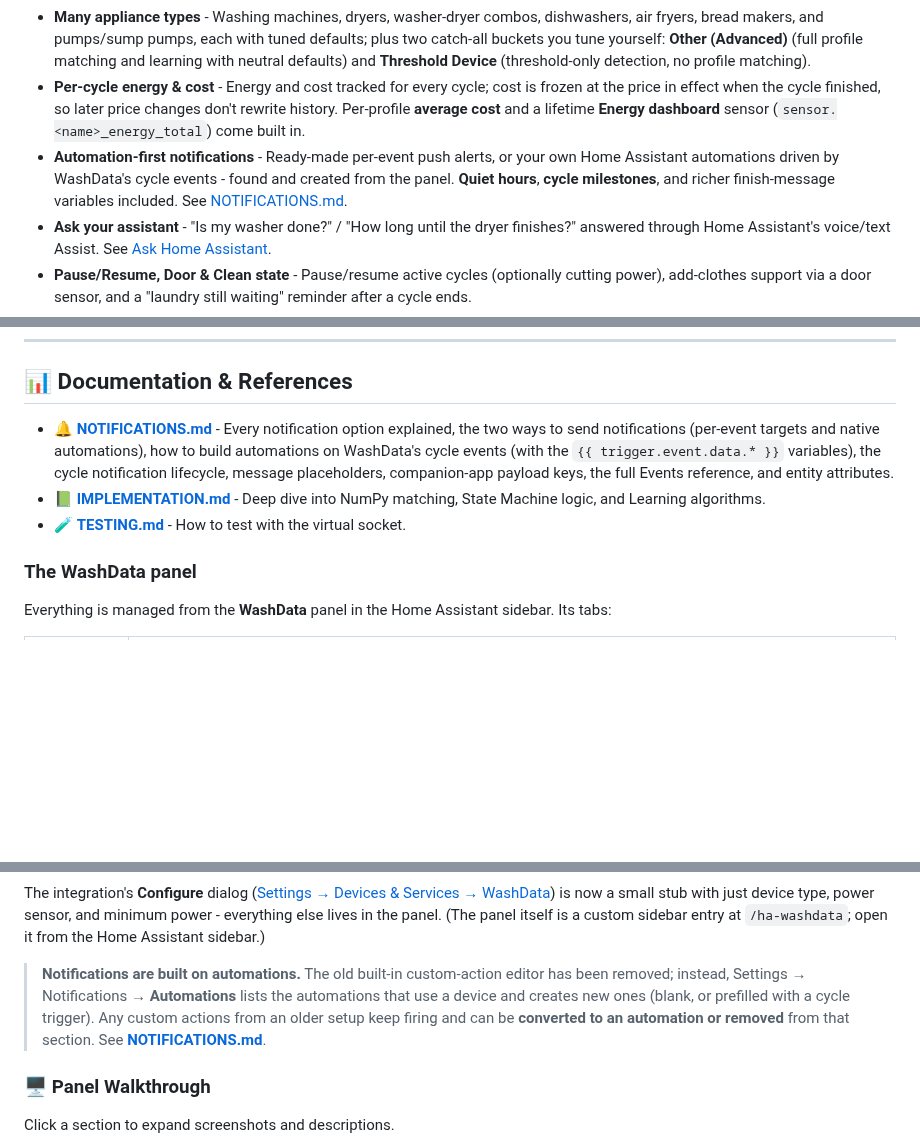
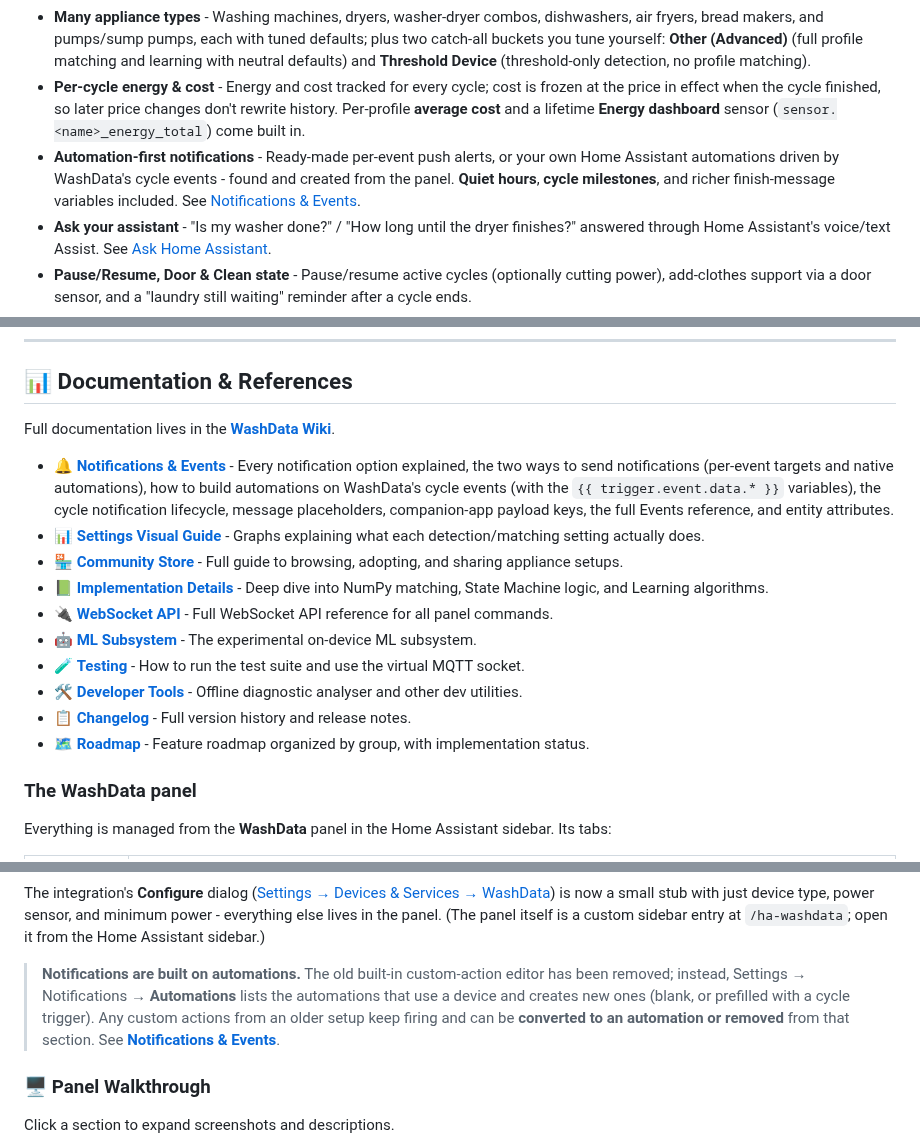
Before and after one commit to 3dg1luk43/ha_washdata, a Markdown page: README.md, 3 parts joined by grey strips. Rendered like a GitHub page; blank space fills up the shorter version.

Commit message:
docs: Update README links to point to the Wiki and remove obsolete documents

```diff
--- a/README.md
+++ b/README.md
@@ -24,7 +24,7 @@ A Home Assistant custom component to monitor washing machines via smart sockets,
 - **Full-screen management panel** - A **WashData** sidebar entry for live status, cycle and profile management, settings, diagnostics, and logs. Replaces the old multi-screen options flow.
 - **Many appliance types** - Washing machines, dryers, washer-dryer combos, dishwashers, air fryers, bread makers, and pumps/sump pumps, each with tuned defaults; plus two catch-all buckets you tune yourself: **Other (Advanced)** (full profile matching and learning with neutral defaults) and **Threshold Device** (threshold-only detection, no profile matching).
 - **Per-cycle energy & cost** - Energy and cost tracked for every cycle; cost is frozen at the price in effect when the cycle finished, so later price changes don't rewrite history. Per-profile **average cost** and a lifetime **Energy dashboard** sensor (`sensor.<name>_energy_total`) come built in.
-- **Automation-first notifications** - Ready-made per-event push alerts, or your own Home Assistant automations driven by WashData's cycle events - found and created from the panel. **Quiet hours**, **cycle milestones**, and richer finish-message variables included. See [NOTIFICATIONS.md](NOTIFICATIONS.md).
+- **Automation-first notifications** - Ready-made per-event push alerts, or your own Home Assistant automations driven by WashData's cycle events - found and created from the panel. **Quiet hours**, **cycle milestones**, and richer finish-message variables included. See [Notifications & Events](https://github.com/3dg1luk43/ha_washdata/wiki/Notifications-and-Events).
 - **Ask your assistant** - "Is my washer done?" / "How long until the dryer finishes?" answered through Home Assistant's voice/text Assist. See [Ask Home Assistant](#ask-home-assistant).
 - **Pause/Resume, Door & Clean state** - Pause/resume active cycles (optionally cutting power), add-clothes support via a door sensor, and a "laundry still waiting" reminder after a cycle ends.
 - **Robust & self-correcting** - Energy-gated start/end detection, ghost-cycle suppression that persists across restarts, dishwasher end-spike handling, and learning feedback that refines estimates over time.
@@ -179,9 +179,18 @@ Phases are descriptive labels for distinct power stages within a cycle (e.g., "P
 
 ## 📊 Documentation & References
 
-- 🔔 **[NOTIFICATIONS.md](NOTIFICATIONS.md)** - Every notification option explained, the two ways to send notifications (per-event targets and native automations), how to build automations on WashData's cycle events (with the `{{ trigger.event.data.* }}` variables), the cycle notification lifecycle, message placeholders, companion-app payload keys, the full Events reference, and entity attributes.
-- 📗 **[IMPLEMENTATION.md](IMPLEMENTATION.md)** - Deep dive into NumPy matching, State Machine logic, and Learning algorithms.
-- 🧪 **[TESTING.md](TESTING.md)** - How to test with the virtual socket.
+Full documentation lives in the **[WashData Wiki](https://github.com/3dg1luk43/ha_washdata/wiki)**.
+
+- 🔔 **[Notifications & Events](https://github.com/3dg1luk43/ha_washdata/wiki/Notifications-and-Events)** - Every notification option explained, the two ways to send notifications (per-event targets and native automations), how to build automations on WashData's cycle events (with the `{{ trigger.event.data.* }}` variables), the cycle notification lifecycle, message placeholders, companion-app payload keys, the full Events reference, and entity attributes.
+- 📊 **[Settings Visual Guide](https://github.com/3dg1luk43/ha_washdata/wiki/Settings-Visual-Guide)** - Graphs explaining what each detection/matching setting actually does.
+- 🏪 **[Community Store](https://github.com/3dg1luk43/ha_washdata/wiki/Community-Store)** - Full guide to browsing, adopting, and sharing appliance setups.
+- 📗 **[Implementation Details](https://github.com/3dg1luk43/ha_washdata/wiki/Implementation-Details)** - Deep dive into NumPy matching, State Machine logic, and Learning algorithms.
+- 🔌 **[WebSocket API](https://github.com/3dg1luk43/ha_washdata/wiki/WebSocket-API)** - Full WebSocket API reference for all panel commands.
+- 🤖 **[ML Subsystem](https://github.com/3dg1luk43/ha_washdata/wiki/ML-Subsystem)** - The experimental on-device ML subsystem.
+- 🧪 **[Testing](https://github.com/3dg1luk43/ha_washdata/wiki/Testing)** - How to run the test suite and use the virtual MQTT socket.
+- 🛠️ **[Developer Tools](https://github.com/3dg1luk43/ha_washdata/wiki/Developer-Tools)** - Offline diagnostic analyser and other dev utilities.
+- 📋 **[Changelog](https://github.com/3dg1luk43/ha_washdata/wiki/Changelog)** - Full version history and release notes.
+- 🗺️ **[Roadmap](https://github.com/3dg1luk43/ha_washdata/wiki/Roadmap)** - Feature roadmap organized by group, with implementation status.
 
 ### The WashData panel
 
@@ -199,7 +208,7 @@ Everything is managed from the **WashData** panel in the Home Assistant sidebar.
 
 The integration's **Configure** dialog ([Settings → Devices & Services → WashData](https://my.home-assistant.io/redirect/integration/?domain=ha_washdata)) is now a small stub with just device type, power sensor, and minimum power - everything else lives in the panel. (The panel itself is a custom sidebar entry at `/ha-washdata`; open it from the Home Assistant sidebar.)
 
-> **Notifications are built on automations.** The old built-in custom-action editor has been removed; instead, Settings → Notifications → **Automations** lists the automations that use a device and creates new ones (blank, or prefilled with a cycle trigger). Any custom actions from an older setup keep firing and can be **converted to an automation or removed** from that section. See **[NOTIFICATIONS.md](NOTIFICATIONS.md)**.
+> **Notifications are built on automations.** The old built-in custom-action editor has been removed; instead, Settings → Notifications → **Automations** lists the automations that use a device and creates new ones (blank, or prefilled with a cycle trigger). Any custom actions from an older setup keep firing and can be **converted to an automation or removed** from that section. See **[Notifications & Events](https://github.com/3dg1luk43/ha_washdata/wiki/Notifications-and-Events)**.
 
 ### 🖥️ Panel Walkthrough
 
```
Also changed, not shown: other parts of README.md (+5 -5 lines), docs/plans/issue_68_anti_wrinkle_brainstorming.md (deleted, +0 -53 lines), docs/plans/issue_68_anti_wrinkle_implementation_plan.md (deleted, +0 -56 lines).
